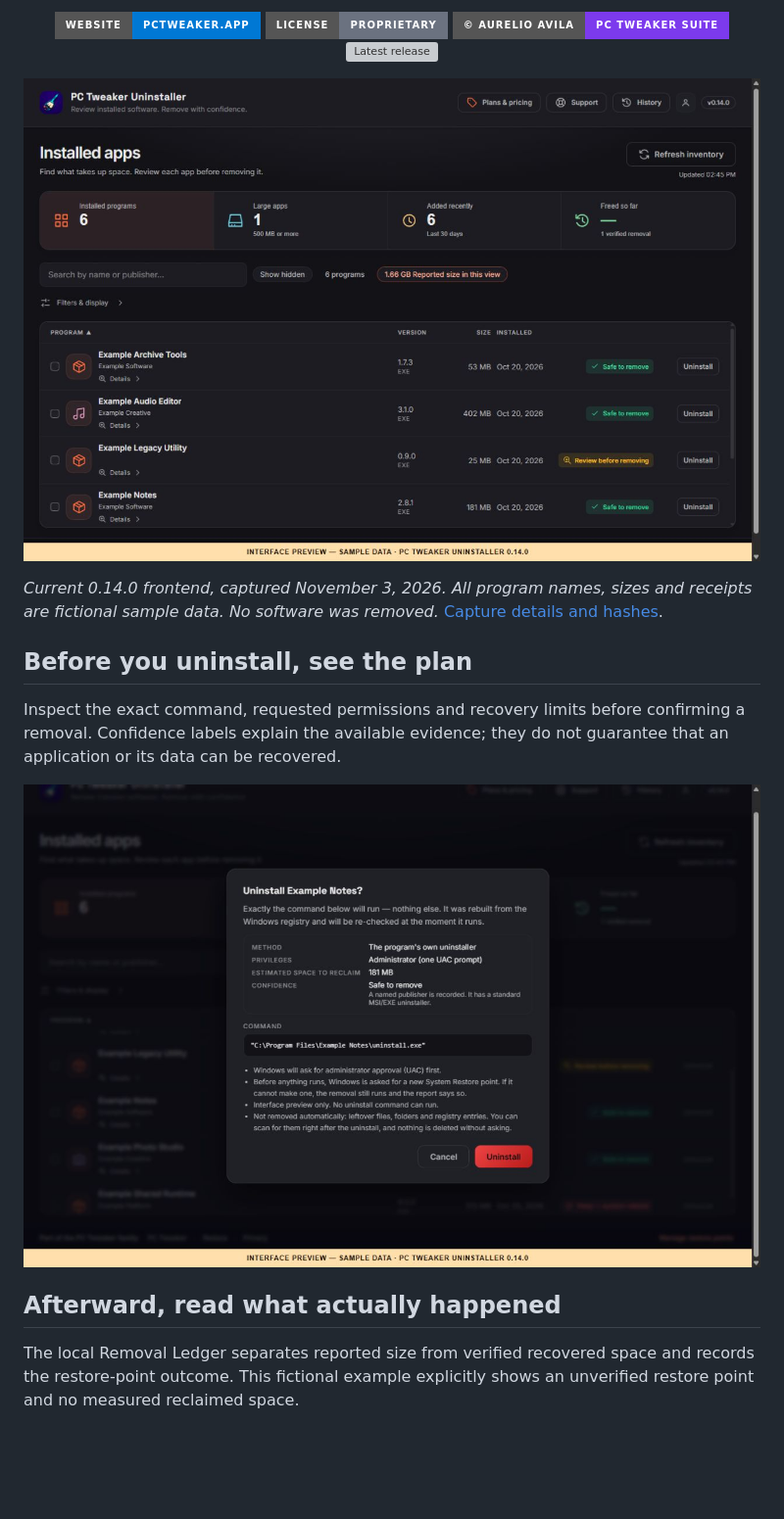
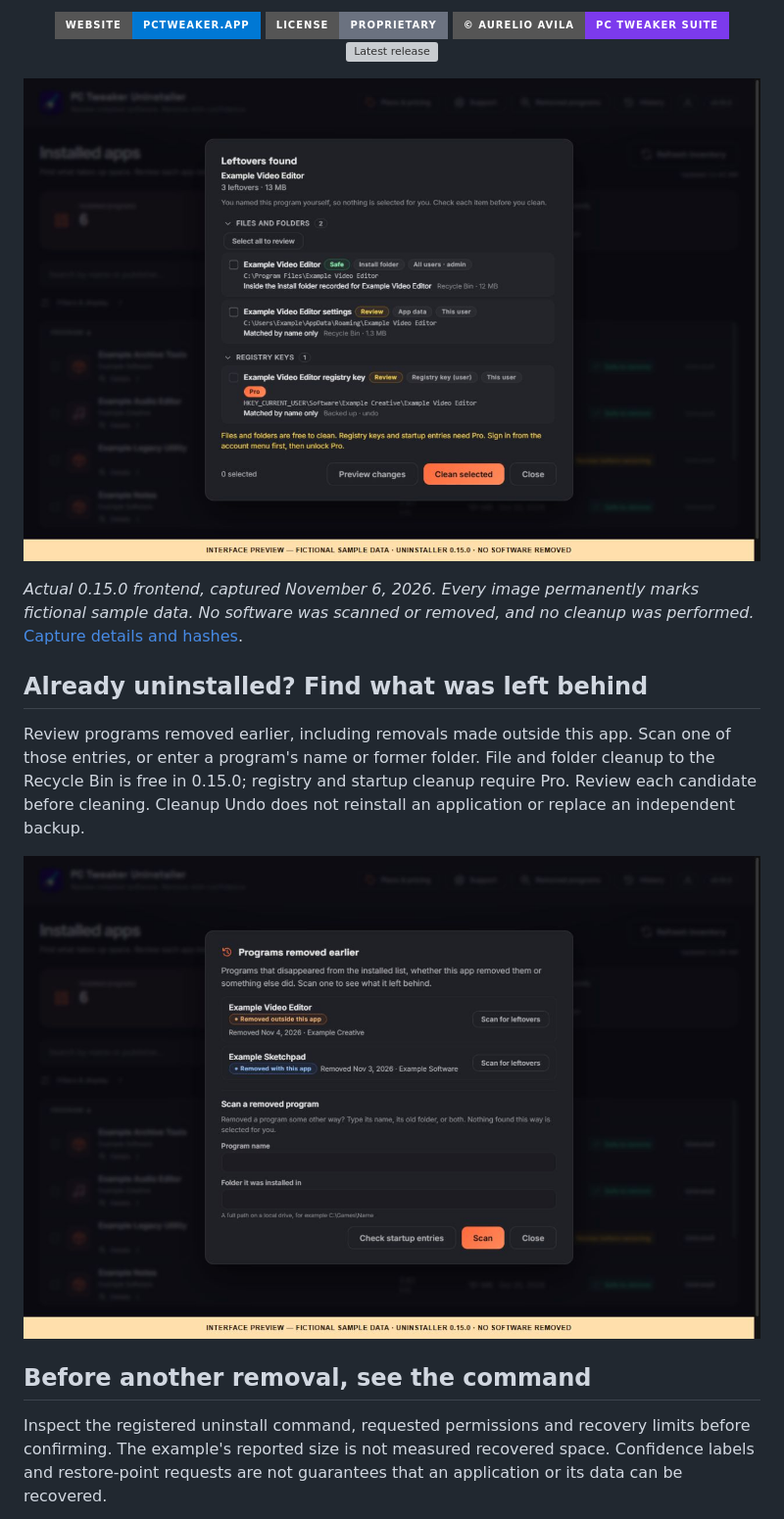
Before and after one commit to AurelioAvila/pc-tweaker-uninstaller, a Markdown page: README.md, the part around one of its changes. Shown at 98% size. Drawn GitHub-style; pictures changed too: docs/screenshots/uninstaller-0.15.0-leftover-review-sample-data.jpg (added), docs/screenshots/uninstaller-0.15.0-removed-programs-sample-data.jpg (added); badges without logos; blank space fills up the shorter version; grey boxes are pictures that could not be loaded.

Commit message:
docs: show current Uninstaller 0.15.0 workflows
Refresh the current gallery and document sample-data provenance.

```diff
--- a/README.md
+++ b/README.md
@@ -20,21 +20,24 @@ For Windows users reviewing installed software and its removal risk. Inspect the
   <a href="https://github.com/AurelioAvila/pc-tweaker-uninstaller/releases/latest"><img src="https://img.shields.io/github/v/release/AurelioAvila/pc-tweaker-uninstaller?display_name=tag&style=for-the-badge&color=7C3AED" alt="Latest release"></a>
 </p>
 
-<p align="center"><img src="docs/screenshots/uninstaller-0.14.0-inventory-sample-data.jpg" width="100%" alt="Uninstaller 0.14.0 installed-program inventory with clearly labelled fictional sample data."></p>
+<p align="center"><img src="docs/screenshots/uninstaller-0.15.0-leftover-review-sample-data.jpg" width="100%" alt="Uninstaller 0.15.0 leftover review: files and folders can be cleaned on Free, while registry cleanup needs Pro. Fictional sample data; no cleanup performed."></p>
 
-*Current 0.14.0 frontend, captured November 3, 2026. All program names, sizes and receipts are fictional sample data. No software was removed.* [Capture details and hashes](docs/SCREENSHOTS.md).
+*Actual 0.15.0 frontend, captured November 6, 2026. Every image permanently marks fictional sample data. No software was scanned or removed, and no cleanup was performed.* [Capture details and hashes](docs/SCREENSHOTS.md).
 
-## Before you uninstall, see the plan
+## Already uninstalled? Find what was left behind
 
-Inspect the exact command, requested permissions and recovery limits before
-confirming a removal. Confidence labels explain the available evidence; they do
-not guarantee that an application or its data can be recovered.
+Review programs removed earlier, including removals made outside this app. Scan
+one of those entries, or enter a program's name or former folder. File and folder
+cleanup to the Recycle Bin is free in 0.15.0; registry and startup cleanup require
+Pro. Review each candidate before cleaning. Cleanup Undo does not reinstall an
+application or replace an independent backup.
 
-![Uninstaller 0.14.0 removal brief showing an example command and administrator requirement; sample data, no command executed.](docs/screenshots/uninstaller-0.14.0-removal-brief-sample-data.jpg)
+![Uninstaller 0.15.0 Programs removed earlier and manual scan form. Fictional entries; no native scan or software removal.](docs/screenshots/uninstaller-0.15.0-removed-programs-sample-data.jpg)
 
-## Afterward, read what actually happened
+## Before another removal, see the command
 
-The local Removal Ledger separates reported size from verified recovered space
-and records the restore-point outcome. This fictional example explicitly shows
-an unverified restore point and no measured reclaimed space.
+Inspect the registered uninstall command, requested permissions and recovery
+limits before confirming. The example's reported size is not measured recovered
+space. Confidence labels and restore-point requests are not guarantees that an
+application or its data can be recovered.
 
```
Also changed, not shown: other parts of README.md (+9 -1 lines), docs/SCREENSHOTS.md (+27 -1 lines), docs/screenshots/uninstaller-0.15.0-inventory-sample-data.jpg (added), docs/screenshots/uninstaller-0.15.0-removal-brief-sample-data.jpg (added).
